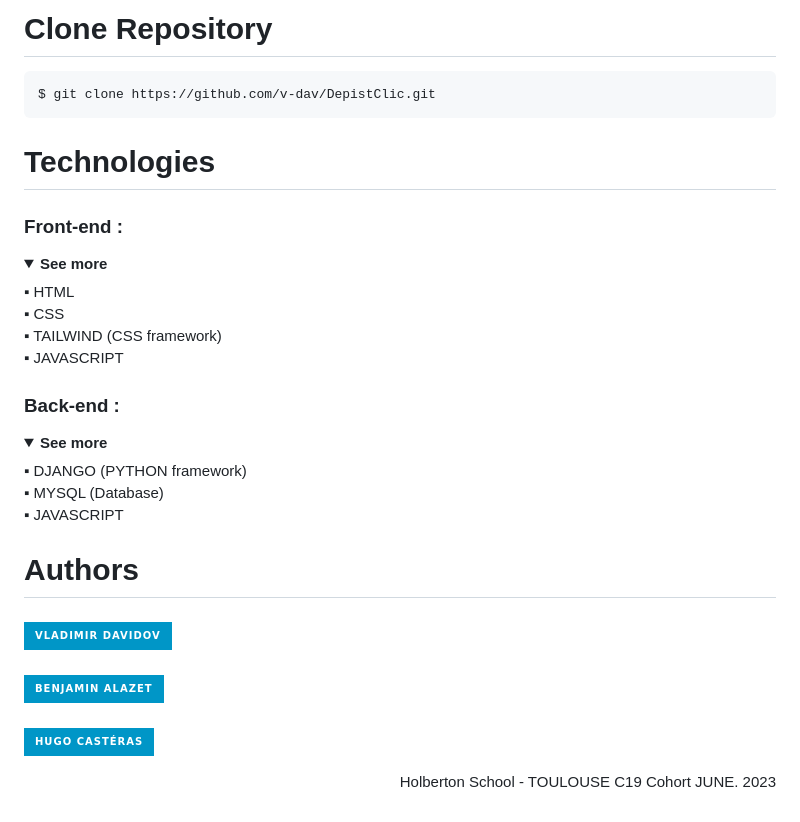
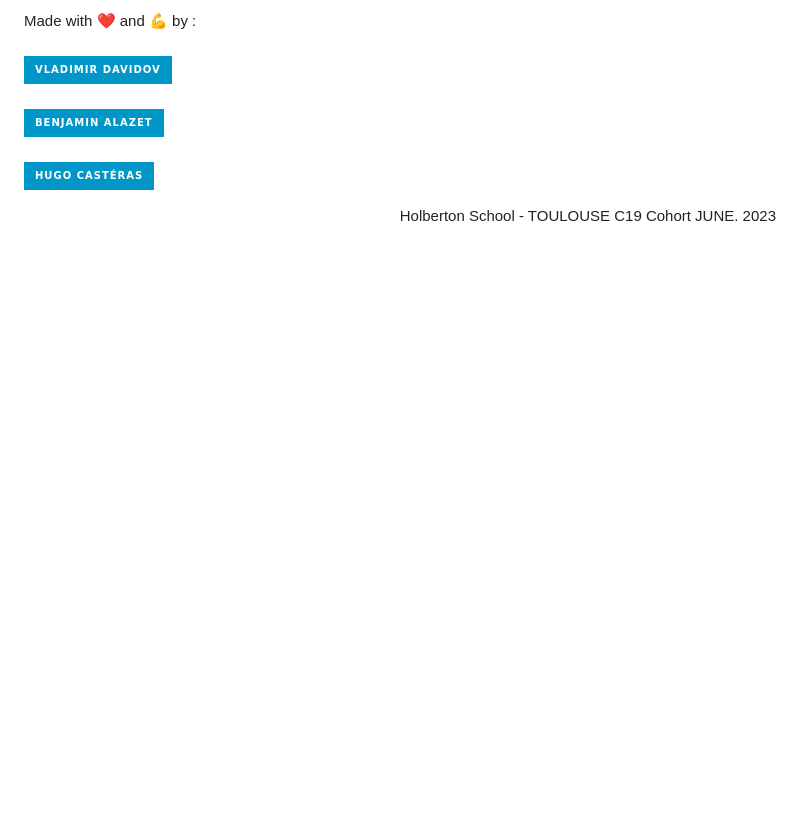
Before and after one commit to v-dav/DepistClic, a Markdown page: README.md, the part around one of its changes. Drawn GitHub-style; folded sections open; badges without logos; blank space fills up the shorter version.

````diff
--- a/README.md
+++ b/README.md
@@ -31,33 +89,5 @@ Help French healthcare professionals make the right decisions, by providing them
 
-# Clone Repository
-```
-$ git clone https://github.com/v-dav/DepistClic.git
-```
-
-# Technologies
-### Front-end :
-<details>
-    <summary>
-        <b>See more</b>
-    </summary>
-▪ HTML<br>
-▪ CSS<br>
-▪ TAILWIND (CSS framework)<br>
-▪ JAVASCRIPT
-</details>
-
-### Back-end :
-<details>
-    <summary>
-        <b>See more</b>
-    </summary>
-▪ DJANGO (PYTHON framework)<br>
-▪ MYSQL (Database)<br>
-▪ JAVASCRIPT
-</details>
-
-
-# Authors
+Made with :heart: and :muscle: by :
 <h3>
   <a href="https://github.com/v-dav">
     <img alt="Anurag Hazra | CodeSandbox" height="40px" src="https://img.shields.io/badge/Vladimir Davidov-4A6552?style=for-the-badge&logo=github&color=0096c7&logoColor=white"/>
````
Also changed, not shown: other parts of README.md (+71 -13 lines).
